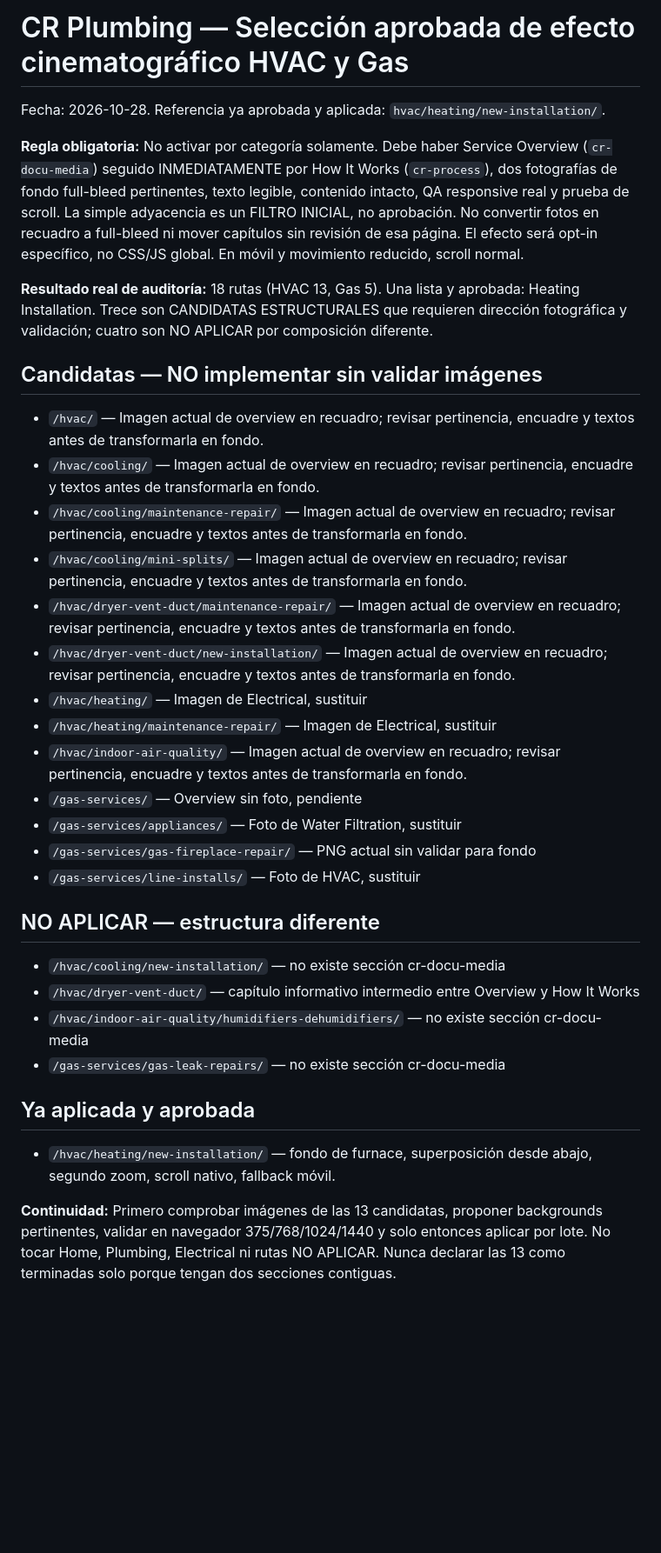
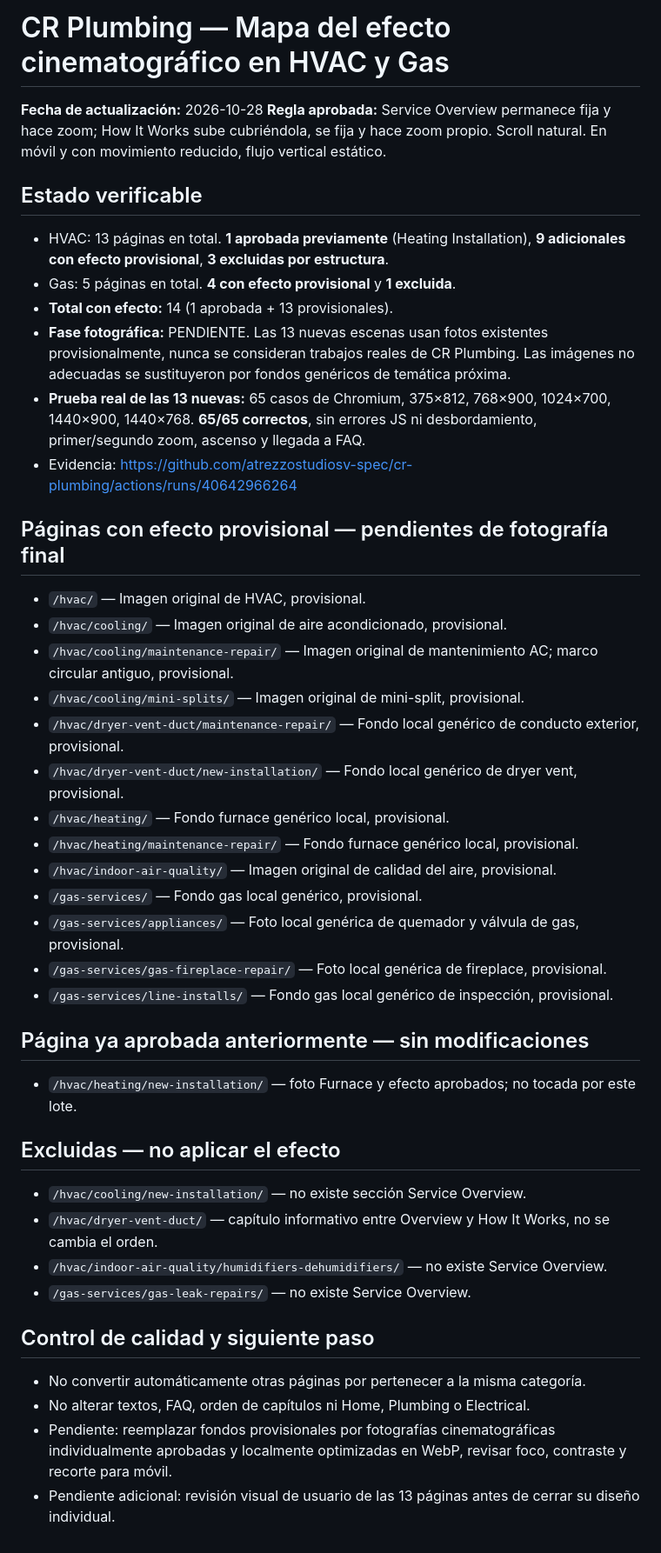
Before and after one commit to atrezzostudiosv-spec/cr-plumbing, a Markdown page: ATREZZO-CR-MAPA-EFECTO-HVAC-GAS.md, the part around the change. Shown at 87% size. Drawn GitHub-style; blank space fills up the shorter version.

Commit message:
Update HVAC Gas cinematic eligibility map with 13 implemented provisional pages and QA evidence

```diff
--- a/ATREZZO-CR-MAPA-EFECTO-HVAC-GAS.md
+++ b/ATREZZO-CR-MAPA-EFECTO-HVAC-GAS.md
@@ -1,32 +1,41 @@
-# CR Plumbing — Selección aprobada de efecto cinematográfico HVAC y Gas
-Fecha: 2026-10-28. Referencia ya aprobada y aplicada: `hvac/heating/new-installation/`.
+# CR Plumbing — Mapa del efecto cinematográfico en HVAC y Gas
+**Fecha de actualización:** 2026-10-28
+**Regla aprobada:** Service Overview permanece fija y hace zoom; How It Works sube cubriéndola, se fija y hace zoom propio. Scroll natural. En móvil y con movimiento reducido, flujo vertical estático.
 
-**Regla obligatoria:** No activar por categoría solamente. Debe haber Service Overview (`cr-docu-media`) seguido INMEDIATAMENTE por How It Works (`cr-process`), dos fotografías de fondo full-bleed pertinentes, texto legible, contenido intacto, QA responsive real y prueba de scroll. La simple adyacencia es un FILTRO INICIAL, no aprobación. No convertir fotos en recuadro a full-bleed ni mover capítulos sin revisión de esa página. El efecto será opt-in específico, no CSS/JS global. En móvil y movimiento reducido, scroll normal.
+## Estado verificable
+- HVAC: 13 páginas en total. **1 aprobada previamente** (Heating Installation), **9 adicionales con efecto provisional**, **3 excluidas por estructura**.
+- Gas: 5 páginas en total. **4 con efecto provisional** y **1 excluida**.
+- **Total con efecto:** 14 (1 aprobada + 13 provisionales).
+- **Fase fotográfica:** PENDIENTE. Las 13 nuevas escenas usan fotos existentes provisionalmente, nunca se consideran trabajos reales de CR Plumbing. Las imágenes no adecuadas se sustituyeron por fondos genéricos de temática próxima.
+- **Prueba real de las 13 nuevas:** 65 casos de Chromium, 375×812, 768×900, 1024×700, 1440×900, 1440×768. **65/65 correctos**, sin errores JS ni desbordamiento, primer/segundo zoom, ascenso y llegada a FAQ.
+- Evidencia: https://github.com/atrezzostudiosv-spec/cr-plumbing/actions/runs/40642966264
 
-**Resultado real de auditoría:** 18 rutas (HVAC 13, Gas 5). Una lista y aprobada: Heating Installation. Trece son CANDIDATAS ESTRUCTURALES que requieren dirección fotográfica y validación; cuatro son NO APLICAR por composición diferente.
+## Páginas con efecto provisional — pendientes de fotografía final
+- `/hvac/` — Imagen original de HVAC, provisional.
+- `/hvac/cooling/` — Imagen original de aire acondicionado, provisional.
+- `/hvac/cooling/maintenance-repair/` — Imagen original de mantenimiento AC; marco circular antiguo, provisional.
+- `/hvac/cooling/mini-splits/` — Imagen original de mini-split, provisional.
+- `/hvac/dryer-vent-duct/maintenance-repair/` — Fondo local genérico de conducto exterior, provisional.
+- `/hvac/dryer-vent-duct/new-installation/` — Fondo local genérico de dryer vent, provisional.
+- `/hvac/heating/` — Fondo furnace genérico local, provisional.
+- `/hvac/heating/maintenance-repair/` — Fondo furnace genérico local, provisional.
+- `/hvac/indoor-air-quality/` — Imagen original de calidad del aire, provisional.
+- `/gas-services/` — Fondo gas local genérico, provisional.
+- `/gas-services/appliances/` — Foto local genérica de quemador y válvula de gas, provisional.
+- `/gas-services/gas-fireplace-repair/` — Foto local genérica de fireplace, provisional.
+- `/gas-services/line-installs/` — Fondo gas local genérico de inspección, provisional.
 
-## Candidatas — NO implementar sin validar imágenes
-- `/hvac/` — Imagen actual de overview en recuadro; revisar pertinencia, encuadre y textos antes de transformarla en fondo.
-- `/hvac/cooling/` — Imagen actual de overview en recuadro; revisar pertinencia, encuadre y textos antes de transformarla en fondo.
-- `/hvac/cooling/maintenance-repair/` — Imagen actual de overview en recuadro; revisar pertinencia, encuadre y textos antes de transformarla en fondo.
-- `/hvac/cooling/mini-splits/` — Imagen actual de overview en recuadro; revisar pertinencia, encuadre y textos antes de transformarla en fondo.
-- `/hvac/dryer-vent-duct/maintenance-repair/` — Imagen actual de overview en recuadro; revisar pertinencia, encuadre y textos antes de transformarla en fondo.
-- `/hvac/dryer-vent-duct/new-installation/` — Imagen actual de overview en recuadro; revisar pertinencia, encuadre y textos antes de transformarla en fondo.
-- `/hvac/heating/` — Imagen de Electrical, sustituir
-- `/hvac/heating/maintenance-repair/` — Imagen de Electrical, sustituir
-- `/hvac/indoor-air-quality/` — Imagen actual de overview en recuadro; revisar pertinencia, encuadre y textos antes de transformarla en fondo.
-- `/gas-services/` — Overview sin foto, pendiente
-- `/gas-services/appliances/` — Foto de Water Filtration, sustituir
-- `/gas-services/gas-fireplace-repair/` — PNG actual sin validar para fondo
-- `/gas-services/line-installs/` — Foto de HVAC, sustituir
+## Página ya aprobada anteriormente — sin modificaciones
+- `/hvac/heating/new-installation/` — foto Furnace y efecto aprobados; no tocada por este lote.
 
-## NO APLICAR — estructura diferente
-- `/hvac/cooling/new-installation/` — no existe sección cr-docu-media
-- `/hvac/dryer-vent-duct/` — capítulo informativo intermedio entre Overview y How It Works
-- `/hvac/indoor-air-quality/humidifiers-dehumidifiers/` — no existe sección cr-docu-media
-- `/gas-services/gas-leak-repairs/` — no existe sección cr-docu-media
+## Excluidas — no aplicar el efecto
+- `/hvac/cooling/new-installation/` — no existe sección Service Overview.
+- `/hvac/dryer-vent-duct/` — capítulo informativo entre Overview y How It Works, no se cambia el orden.
+- `/hvac/indoor-air-quality/humidifiers-dehumidifiers/` — no existe Service Overview.
+- `/gas-services/gas-leak-repairs/` — no existe Service Overview.
 
-## Ya aplicada y aprobada
-- `/hvac/heating/new-installation/` — fondo de furnace, superposición desde abajo, segundo zoom, scroll nativo, fallback móvil.
-
-**Continuidad:** Primero comprobar imágenes de las 13 candidatas, proponer backgrounds pertinentes, validar en navegador 375/768/1024/1440 y solo entonces aplicar por lote. No tocar Home, Plumbing, Electrical ni rutas NO APLICAR. Nunca declarar las 13 como terminadas solo porque tengan dos secciones contiguas.
+## Control de calidad y siguiente paso
+- No convertir automáticamente otras páginas por pertenecer a la misma categoría.
+- No alterar textos, FAQ, orden de capítulos ni Home, Plumbing o Electrical.
+- Pendiente: reemplazar fondos provisionales por fotografías cinematográficas individualmente aprobadas y localmente optimizadas en WebP, revisar foco, contraste y recorte para móvil.
+- Pendiente adicional: revisión visual de usuario de las 13 páginas antes de cerrar su diseño individual.
```
